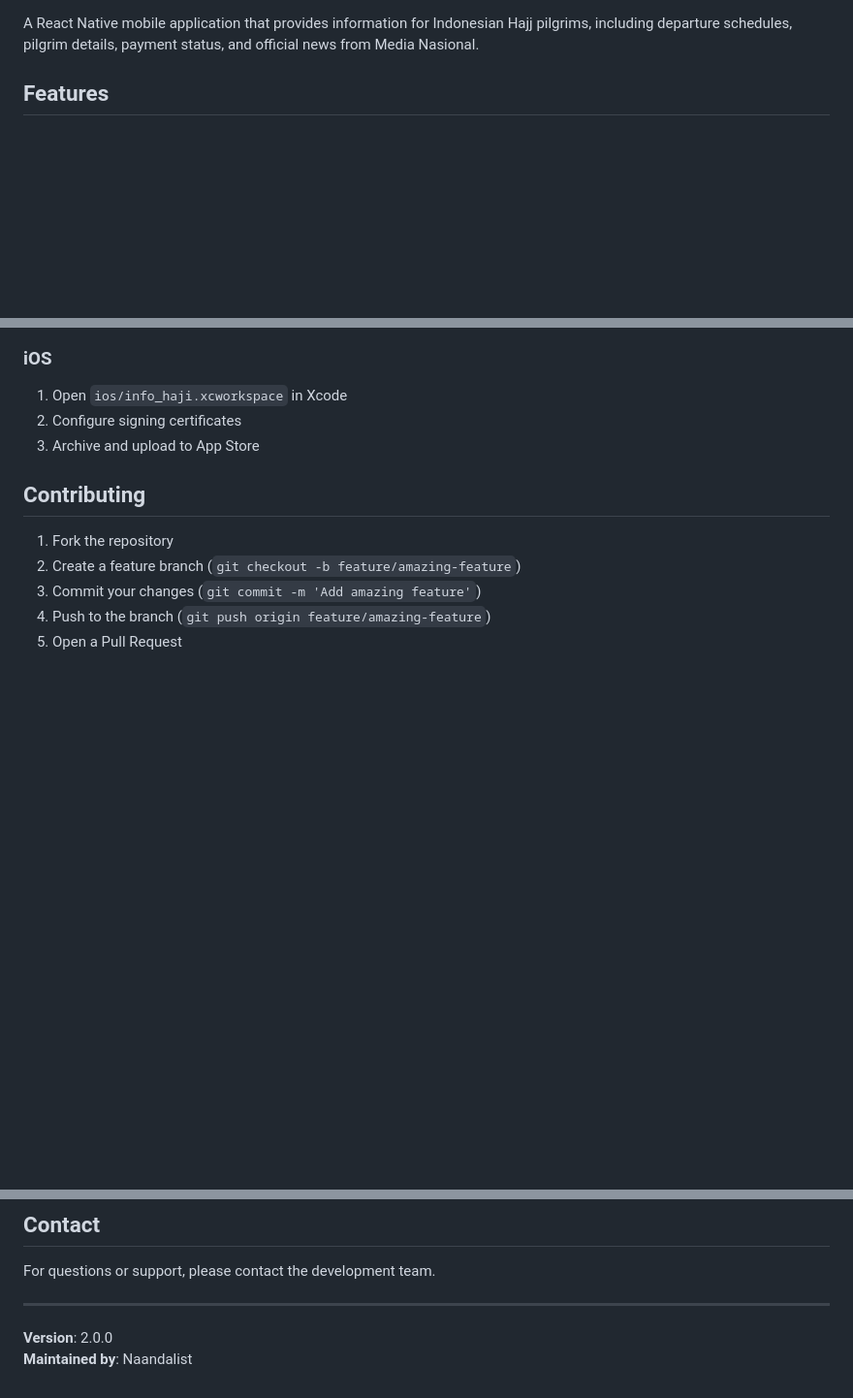
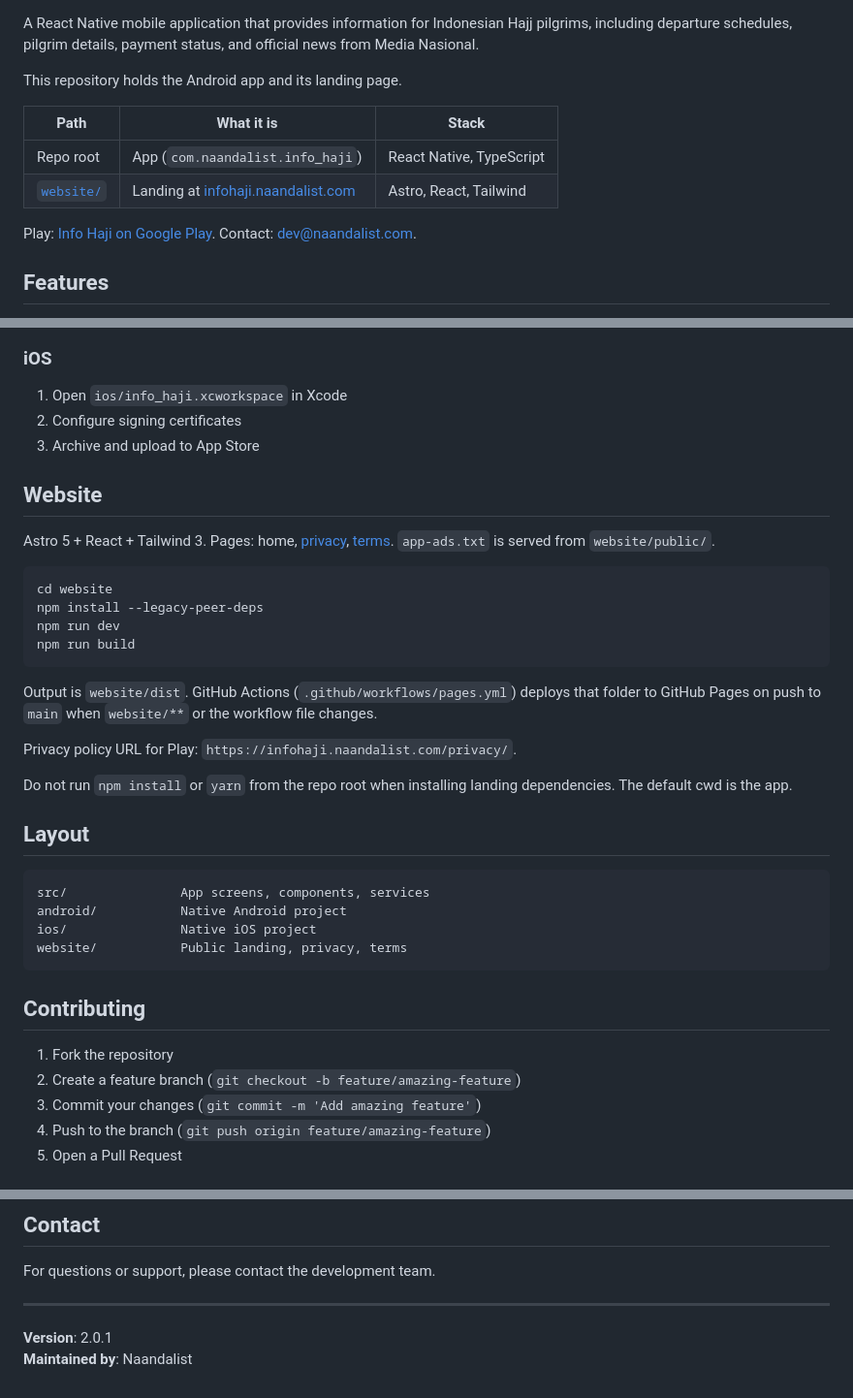
Before and after one commit to Naandalist/info-hajj-app, a Markdown page: README.md, 3 parts joined by grey strips. Shown at 97% size. Rendered like a GitHub page; blank space fills up the shorter version.

Commit message:
docs: document the nested website project
Describe the app + website layout, local website commands, and
the Play privacy URL.

````diff
--- a/README.md
+++ b/README.md
@@ -6,6 +8,15 @@
 [![License: CC BY-NC 4.0](https://img.shields.io/badge/License-CC%20BY--NC%204.0-lightgrey.svg)](https://creativecommons.org/licenses/by-nc/4.0/)
 
 A React Native mobile application that provides information for Indonesian Hajj pilgrims, including departure schedules, pilgrim details, payment status, and official news from Media Nasional.
+
+This repository holds the Android app and its landing page.
+
+| Path | What it is | Stack |
+| --- | --- | --- |
+| Repo root | App (`com.naandalist.info_haji`) | React Native, TypeScript |
+| [`website/`](./website) | Landing at [infohaji.naandalist.com](https://infohaji.naandalist.com) | Astro, React, Tailwind |
+
+Play: [Info Haji on Google Play](https://play.google.com/store/apps/details?id=com.naandalist.info_haji). Contact: [dev@naandalist.com](mailto:dev@naandalist.com).
 
 ## Features
 
@@ -101,6 +113,32 @@ yarn build:aab   # android/app/build/outputs/bundle/release/app-release.aab
 1. Open `ios/info_haji.xcworkspace` in Xcode
 2. Configure signing certificates
 3. Archive and upload to App Store
+
+## Website
+
+Astro 5 + React + Tailwind 3. Pages: home, [privacy](https://infohaji.naandalist.com/privacy/), [terms](https://infohaji.naandalist.com/terms/). `app-ads.txt` is served from `website/public/`.
+
+```bash
+cd website
+npm install --legacy-peer-deps
+npm run dev
+npm run build
+```
+
+Output is `website/dist`. GitHub Actions (`.github/workflows/pages.yml`) deploys that folder to GitHub Pages on push to `main` when `website/**` or the workflow file changes.
+
+Privacy policy URL for Play: `https://infohaji.naandalist.com/privacy/`.
+
+Do not run `npm install` or `yarn` from the repo root when installing landing dependencies. The default cwd is the app.
+
+## Layout
+
+```
+src/               App screens, components, services
+android/           Native Android project
+ios/               Native iOS project
+website/           Public landing, privacy, terms
+```
 
 ## Contributing
 
@@ -120,5 +158,5 @@ For questions or support, please contact the development team.
 
 ---
 
-**Version**: 2.0.0
+**Version**: 2.0.1
 **Maintained by**: Naandalist
````
Also changed, not shown: other parts of README.md (+6 -3 lines).
